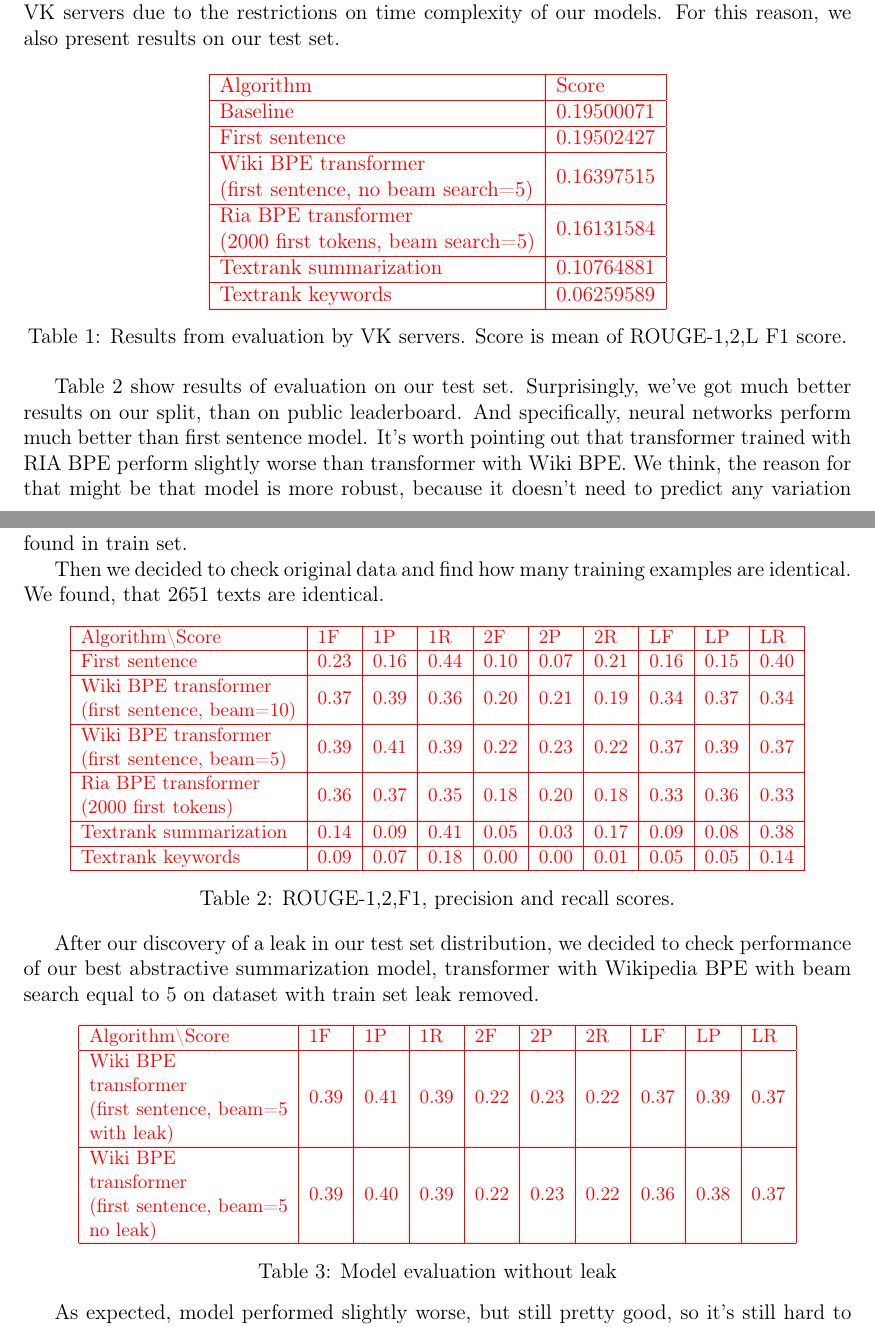
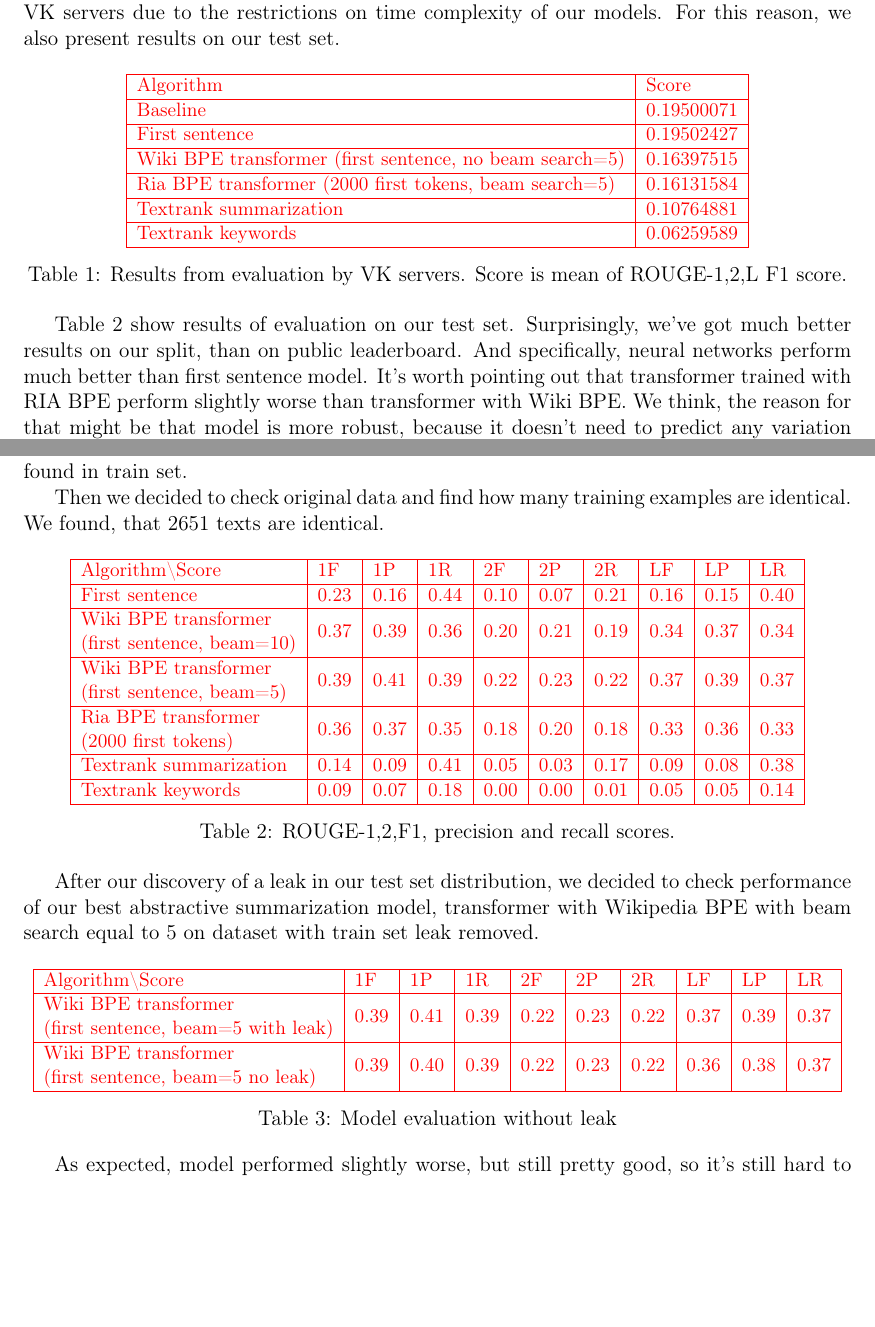
Before and after one commit to churnikov/media_resources_summarization_paper, a LaTeX document (dialog_paper/dialogue.tex): two parts of pages 3 and 4 of 5, joined at a grey line, cut so that both start at the same text, the shorter picture padded with empty space. Compiled offline with pdfLaTeX.

Commit message:
UPD: Move text a bit

```diff
--- a/dialog_paper/dialogue.tex
+++ b/dialog_paper/dialogue.tex
@@ -114,14 +114,15 @@ Due to restrictions on VK servers we could not make very complex predictions. Th
 As could be seen in Table 1, none of the models we've trained could show better results than the preprocessed first sentence. Unfortunately, we could not check some of our models on VK servers due to the restrictions on time complexity of our models. For this reason, we also present results on our test set.
 
 \begin{table}[htbp]
+  \small
   \centering
   \begin{tabular}{|l|l|}
     \hline
     Algorithm                                                                                            & Score      \\ \hline
     Baseline                                                                                             & 0.19500071 \\ \hline
     First sentence                                                                                       & 0.19502427 \\ \hline
-    \begin{tabular}[c]{@{}l@{}}Wiki BPE transformer\\ (first sentence, no beam search=5)\end{tabular} & 0.16397515 \\ \hline
-    \begin{tabular}[c]{@{}l@{}}Ria BPE transformer\\ (2000 first tokens, beam search=5)\end{tabular}  & 0.16131584 \\ \hline
+    \begin{tabular}[c]{@{}l@{}}Wiki BPE transformer (first sentence, no beam search=5)\end{tabular} & 0.16397515 \\ \hline
+    \begin{tabular}[c]{@{}l@{}}Ria BPE transformer (2000 first tokens, beam search=5)\end{tabular}  & 0.16131584 \\ \hline
     \begin{tabular}[c]{@{}l@{}}Textrank summarization\end{tabular}                                    & 0.10764881 \\ \hline
     \begin{tabular}[c]{@{}l@{}}Textrank keywords\end{tabular}                                          & 0.06259589 \\ \hline
   \end{tabular}
@@ -154,13 +155,13 @@ Then we decided to check original data and find how many training examples are i
 After our discovery of a leak in our test set distribution, we decided to check performance of our best abstractive summarization model, transformer with Wikipedia BPE with beam search equal to 5 on dataset with train set leak removed.
 
 \begin{table}[htbp]
+  \centering
   \small
-  \centering
   \begin{tabular}{|l|l|l|l|l|l|l|l|l|l|}
     \hline
     Algorithm\textbackslash{}Score                                                             & 1F   & 1P   & 1R   & 2F   & 2P   & 2R   & LF   & LP   & LR   \\ \hline
-    \begin{tabular}[c]{@{}l@{}}Wiki BPE \\ transformer\\ (first sentence, beam=5 \\ with leak)\end{tabular} & 0.39 & 0.41 & 0.39 & 0.22 & 0.23 & 0.22 & 0.37 & 0.39 & 0.37 \\ \hline
-    \begin{tabular}[c]{@{}l@{}}Wiki BPE \\ transformer\\ (first sentence, beam=5 \\ no leak)\end{tabular} & 0.39 & 0.40 & 0.39 & 0.22 & 0.23 & 0.22 & 0.36 & 0.38 & 0.37 \\ \hline
+    \begin{tabular}[c]{@{}l@{}}Wiki BPE transformer\\ (first sentence, beam=5 with leak)\end{tabular} & 0.39 & 0.41 & 0.39 & 0.22 & 0.23 & 0.22 & 0.37 & 0.39 & 0.37 \\ \hline
+    \begin{tabular}[c]{@{}l@{}}Wiki BPE transformer\\ (first sentence, beam=5 no leak)\end{tabular} & 0.39 & 0.40 & 0.39 & 0.22 & 0.23 & 0.22 & 0.36 & 0.38 & 0.37 \\ \hline
     \end{tabular}
   \caption{Model evaluation without leak}
 \end{table}
```
Also changed, not shown: dialog_paper/dialogue.pdf, dialog_paper/dialogue.tex (3 more changed lines), 1 other file.
